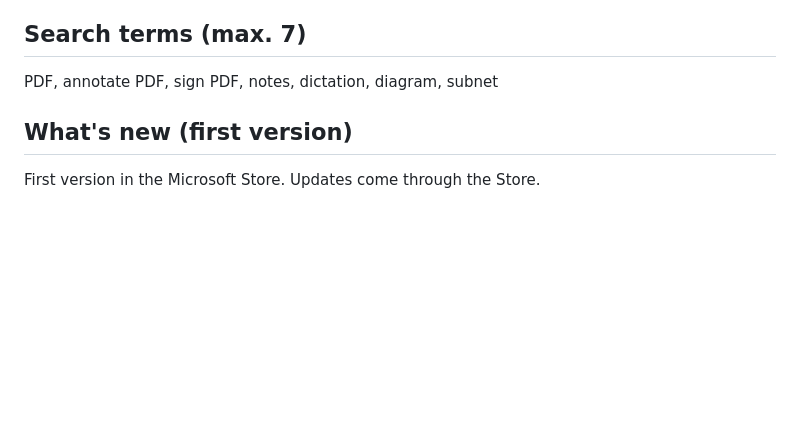
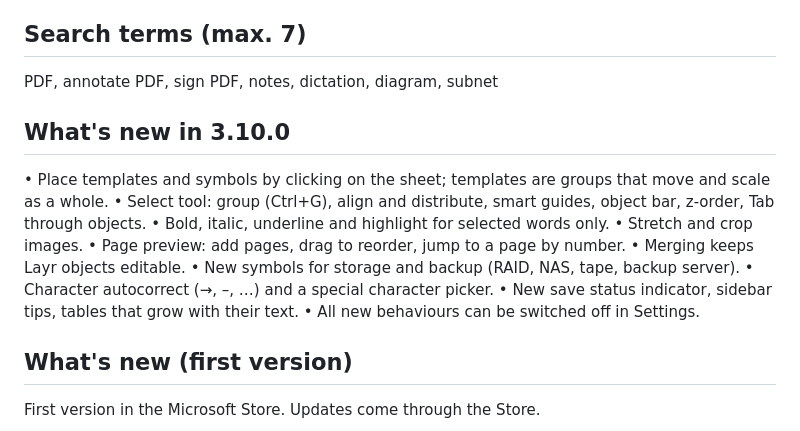
Before and after one commit to fxwfcvwqny-source/Layr, a Markdown page: docs/store-listing/en.md, the part around the change. Rendered like a GitHub page; blank space fills up the shorter version.

Commit message:
Store listing en: add What's new in 3.10.0
Co-Authored-By: Claude Sonnet 5.5 <noreply@anthropic.com>
Claude-Session: https://claude.ai/code/session_01TH5Uw2UjH6Lhb7f5CRJSUv

```diff
--- a/docs/store-listing/en.md
+++ b/docs/store-listing/en.md
@@ -47,6 +47,19 @@ Privacy: see PRIVACY.md in the project (linked in the listing).
 
 PDF, annotate PDF, sign PDF, notes, dictation, diagram, subnet
 
+## What's new in 3.10.0
+
+• Place templates and symbols by clicking on the sheet; templates are groups that move and scale as a whole.
+• Select tool: group (Ctrl+G), align and distribute, smart guides, object bar, z-order, Tab through objects.
+• Bold, italic, underline and highlight for selected words only.
+• Stretch and crop images.
+• Page preview: add pages, drag to reorder, jump to a page by number.
+• Merging keeps Layr objects editable.
+• New symbols for storage and backup (RAID, NAS, tape, backup server).
+• Character autocorrect (→, –, …) and a special character picker.
+• New save status indicator, sidebar tips, tables that grow with their text.
+• All new behaviours can be switched off in Settings.
+
 ## What's new (first version)
 
 First version in the Microsoft Store. Updates come through the Store.
```
